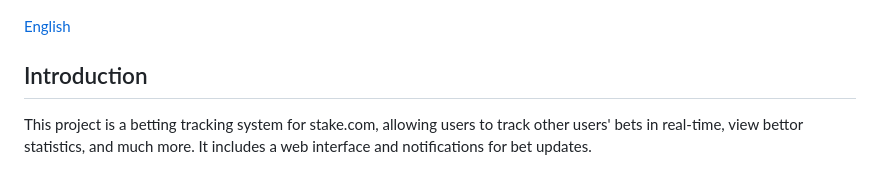
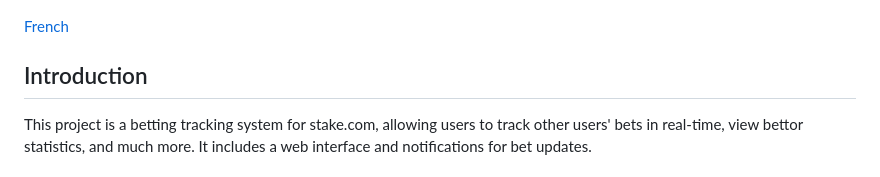
Before and after one commit to McSon2/stake-bot-web, a Markdown page: README.md, the part around the change. GitHub-like rendering.

```diff
--- a/README.md
+++ b/README.md
@@ -2,7 +2,7 @@
 
 ![Landing Page](img/1.png "Landing Page")
 
-[English](README.md)
+[French](README.md)
 
 ## Introduction
 
```
